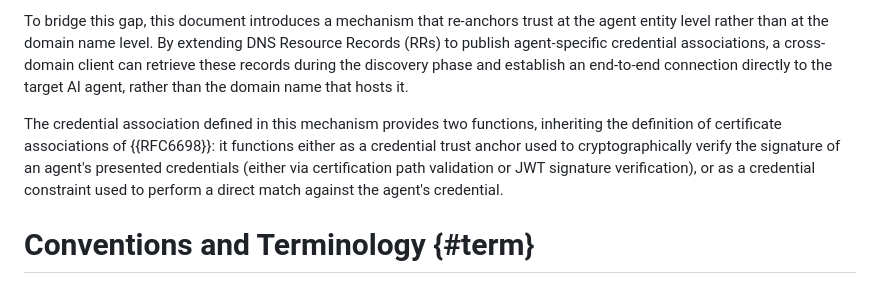
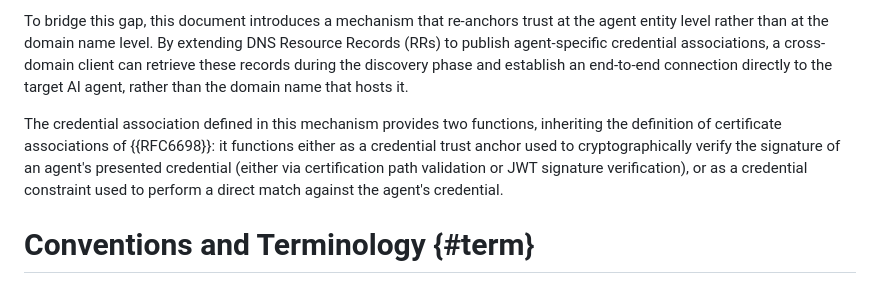
Before and after one commit to NiYuan224/draft-ni-agent-entity-discovery, a Markdown page: draft-ni-agent-entity-discovery.md, the part around the change. GitHub-like rendering.

```diff
--- a/draft-ni-agent-entity-discovery.md
+++ b/draft-ni-agent-entity-discovery.md
@@ -68,7 +68,7 @@ Conversely, existing internet-scale mechanisms such as DNSSEC {{RFC4033}} and DA
 
 To bridge this gap, this document introduces a mechanism that re-anchors trust at the agent entity level rather than at the domain name level. By extending DNS Resource Records (RRs) to publish agent-specific credential associations, a cross-domain client can retrieve these records during the discovery phase and establish an end-to-end connection directly to the target AI agent, rather than the domain name that hosts it.
 
-The credential association defined in this mechanism provides two functions, inheriting the definition of certificate associations of {{RFC6698}}: it functions either as a credential trust anchor used to cryptographically verify the signature of an agent's presented credentials (either via certification path validation or JWT signature verification), or as a credential constraint used to perform a direct match against the agent's credential.
+The credential association defined in this mechanism provides two functions, inheriting the definition of certificate associations of {{RFC6698}}: it functions either as a credential trust anchor used to cryptographically verify the signature of an agent's presented credential (either via certification path validation or JWT signature verification), or as a credential constraint used to perform a direct match against the agent's credential.
 
 
 # Conventions and Terminology {#term}
```
